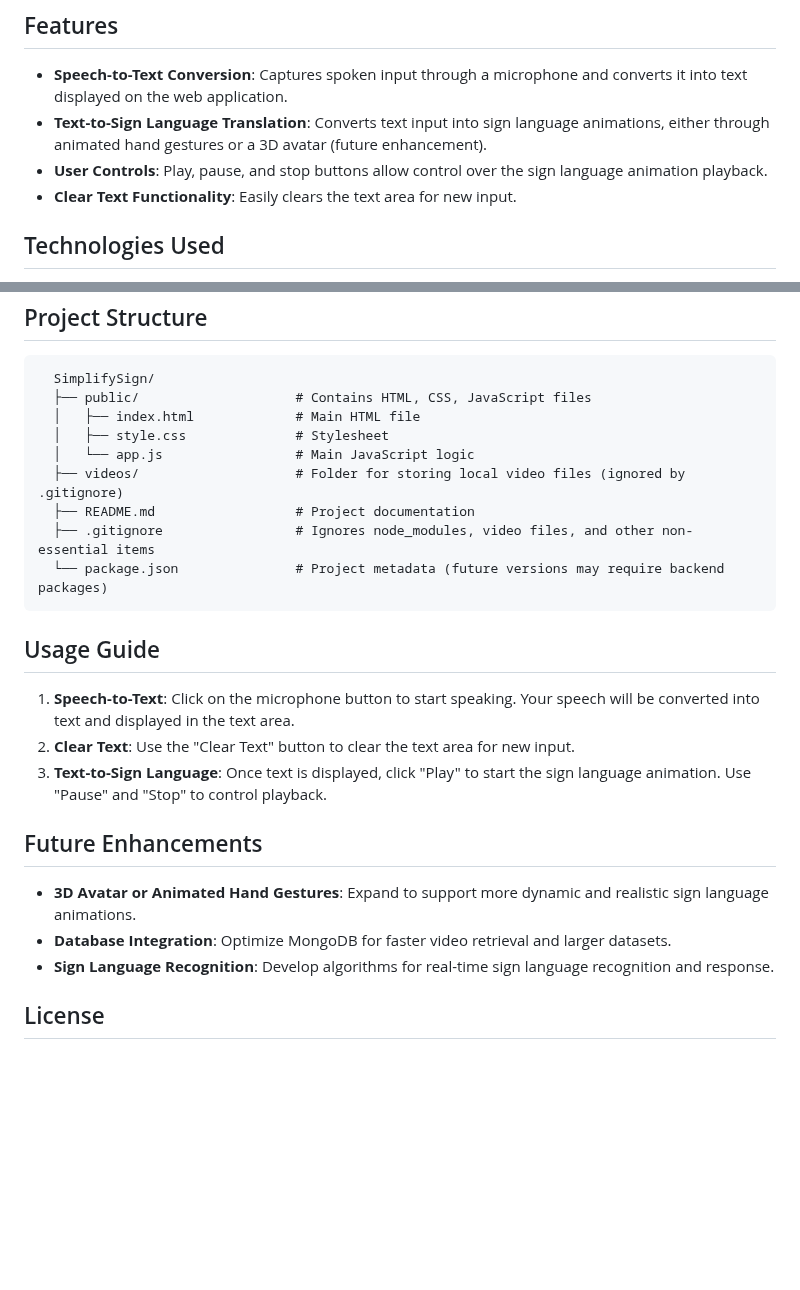
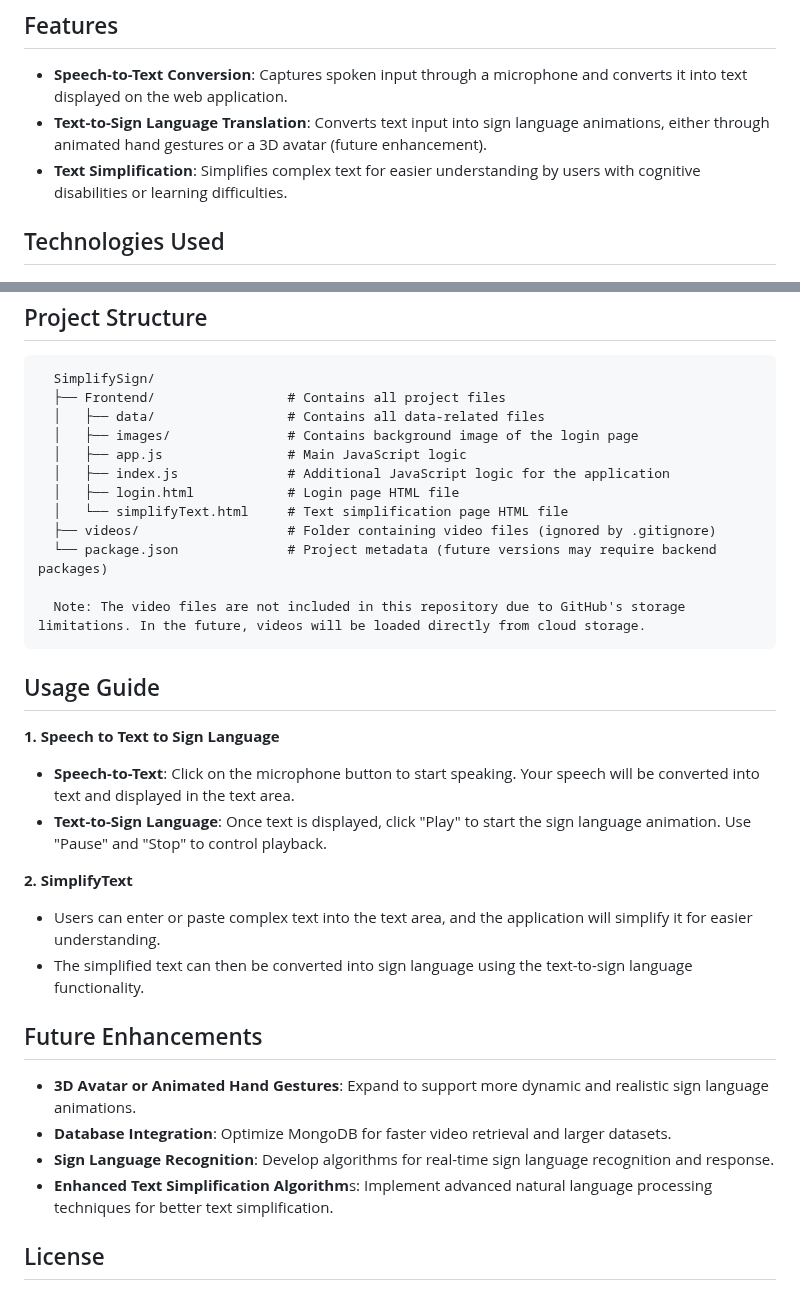
Before and after one commit to Kishor-Patil97/SimplifySign, a Markdown page: README.md, 2 parts joined by grey strips. Drawn GitHub-style; blank space fills up the shorter version.

Commit message:
Update README.md
Updated the Project Structure and Future Scope.

```diff
--- a/README.md
+++ b/README.md
@@ -6,8 +6,7 @@ SimplifySign is a web application designed to enhance web accessibility by trans
 
 - **Speech-to-Text Conversion**: Captures spoken input through a microphone and converts it into text displayed on the web application.
 - **Text-to-Sign Language Translation**: Converts text input into sign language animations, either through animated hand gestures or a 3D avatar (future enhancement).
-- **User Controls**: Play, pause, and stop buttons allow control over the sign language animation playback.
-- **Clear Text Functionality**: Easily clears the text area for new input.
+- **Text Simplification**: Simplifies complex text for easier understanding by users with cognitive disabilities or learning difficulties.
 
 ## Technologies Used
 
@@ -46,25 +45,33 @@ Open your browser and navigate to http://localhost:8080 to view the application.
 ## Project Structure
 
       SimplifySign/
-      ├── public/                    # Contains HTML, CSS, JavaScript files
-      │   ├── index.html             # Main HTML file
-      │   ├── style.css              # Stylesheet
-      │   └── app.js                 # Main JavaScript logic
-      ├── videos/                    # Folder for storing local video files (ignored by .gitignore)
-      ├── README.md                  # Project documentation
-      ├── .gitignore                 # Ignores node_modules, video files, and other non-essential items
-      └── package.json               # Project metadata (future versions may require backend packages)
+      ├── Frontend/                 # Contains all project files
+      │   ├── data/                 # Contains all data-related files
+      │   ├── images/               # Contains background image of the login page
+      │   ├── app.js                # Main JavaScript logic
+      │   ├── index.js              # Additional JavaScript logic for the application
+      │   ├── login.html            # Login page HTML file
+      │   └── simplifyText.html     # Text simplification page HTML file
+      ├── videos/                   # Folder containing video files (ignored by .gitignore)
+      └── package.json              # Project metadata (future versions may require backend packages)
+
+      Note: The video files are not included in this repository due to GitHub's storage limitations. In the future, videos will be loaded directly from cloud storage.
 
 
 ## Usage Guide
-1. **Speech-to-Text**: Click on the microphone button to start speaking. Your speech will be converted into text and displayed in the text area.
-2. **Clear Text**: Use the "Clear Text" button to clear the text area for new input.
-3. **Text-to-Sign Language**: Once text is displayed, click "Play" to start the sign language animation. Use "Pause" and "Stop" to control playback.
+   **1. Speech to Text to Sign Language**
+   - **Speech-to-Text**: Click on the microphone button to start speaking. Your speech will be converted into text and displayed in the text area.
+   - **Text-to-Sign Language**: Once text is displayed, click "Play" to start the sign language animation. Use "Pause" and "Stop" to control playback.
+
+   **2. SimplifyText**
+   - Users can enter or paste complex text into the text area, and the application will simplify it for easier understanding.
+   - The simplified text can then be converted into sign language using the text-to-sign language functionality.
 
 ## Future Enhancements
 - **3D Avatar or Animated Hand Gestures**: Expand to support more dynamic and realistic sign language animations.
 - **Database Integration**: Optimize MongoDB for faster video retrieval and larger datasets.
 - **Sign Language Recognition**: Develop algorithms for real-time sign language recognition and response.
+- **Enhanced Text Simplification Algorithm**s: Implement advanced natural language processing techniques for better text simplification.
 
 ## License
 This project is for academic purposes as part of a Master’s Thesis and is open for educational use. All rights reserved by the author.
```
